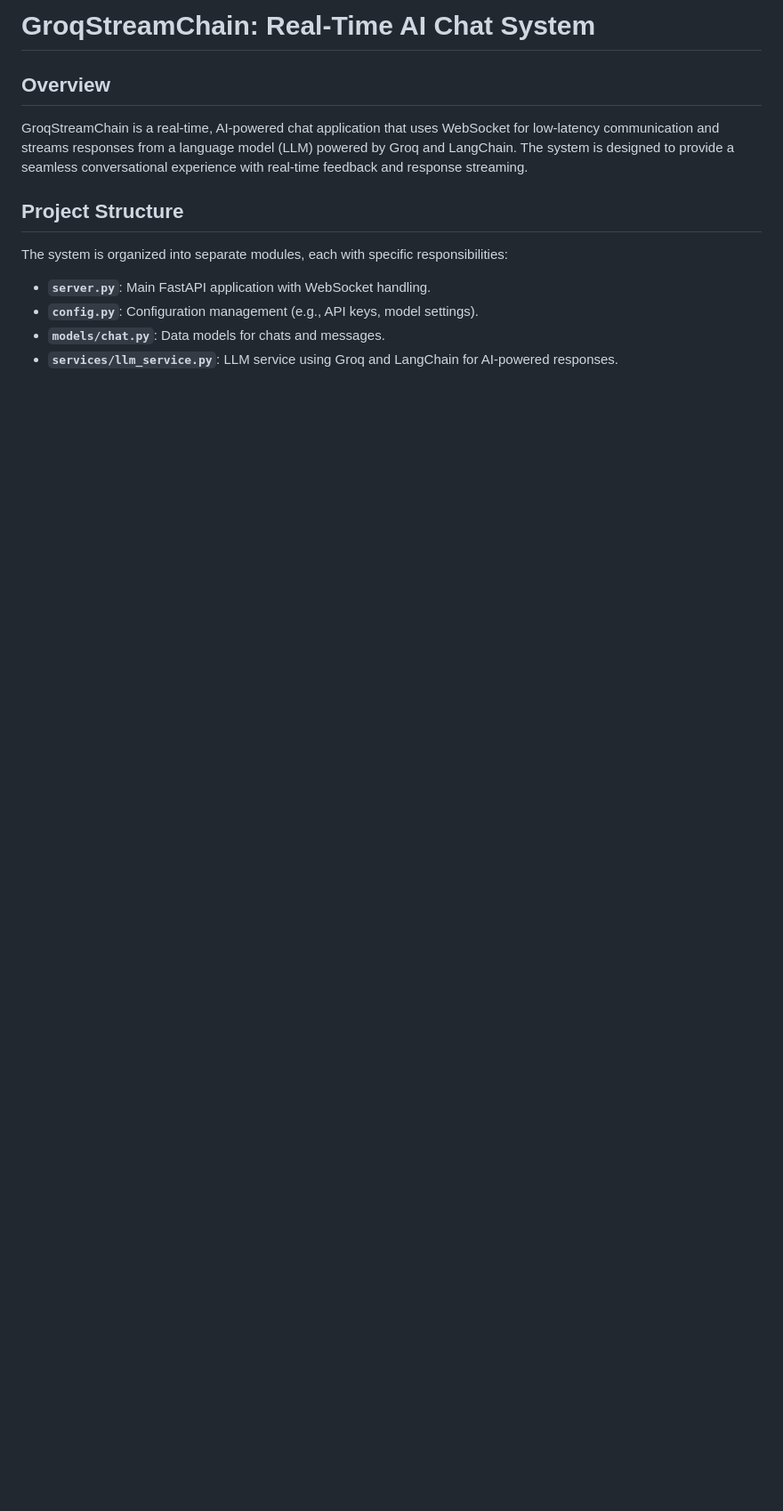
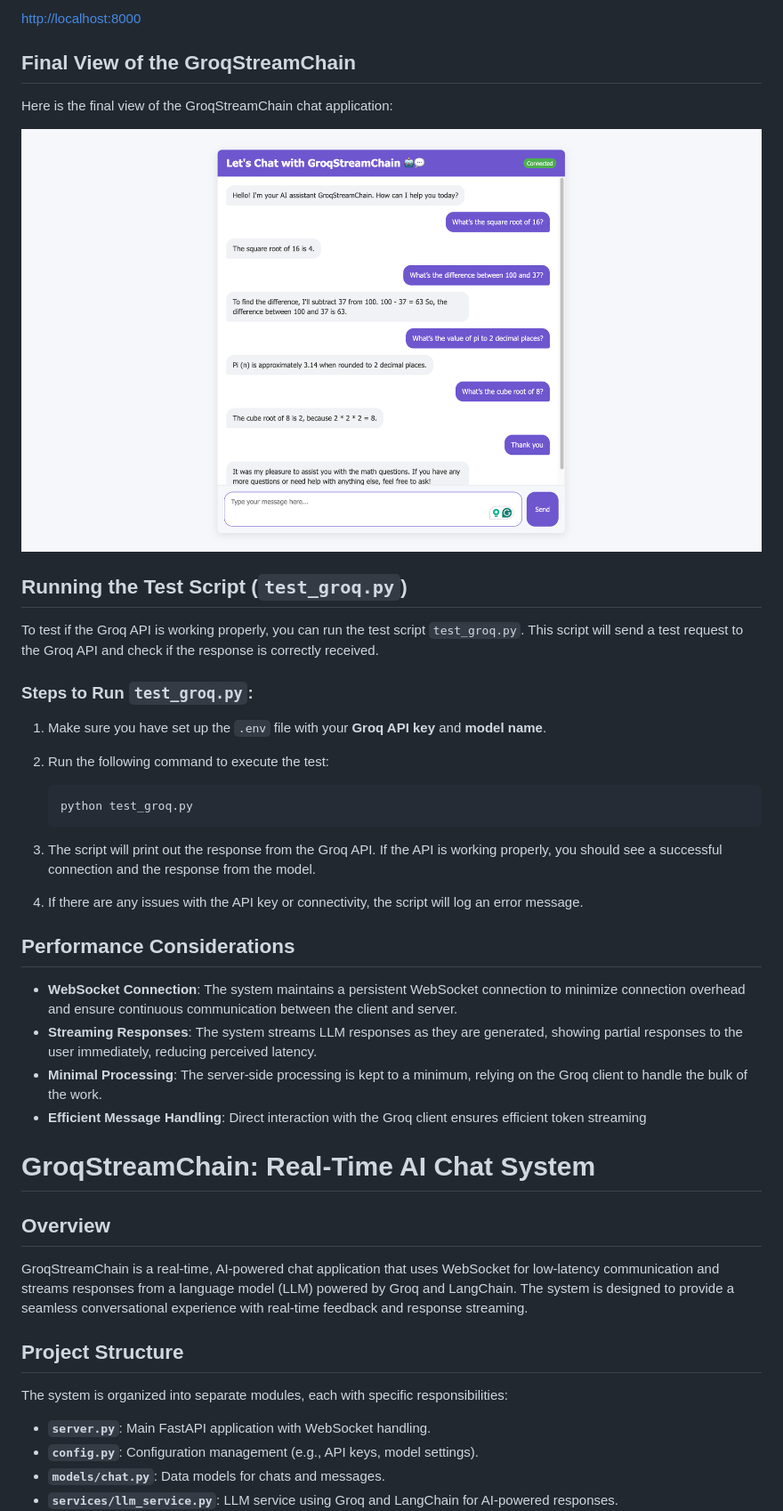
Before and after one commit to pr0mila/GroqStreamChain, a Markdown page: README.md, the part around one of its changes. Shown at 89% size. GitHub-like rendering; blank space fills up the shorter version.

````diff
--- a/README.md
+++ b/README.md
@@ -2,3 +83,37 @@
+[http://localhost:8000](http://localhost:8000)
+
+## Final View of the GroqStreamChain
+
+Here is the final view of the GroqStreamChain chat application:
+
+![Chat App Final View](static/groqstreamchain.png)
+
+
+## Running the Test Script (`test_groq.py`)
+
+To test if the Groq API is working properly, you can run the test script `test_groq.py`. This script will send a test request to the Groq API and check if the response is correctly received.
+
+### Steps to Run `test_groq.py`:
+
+1. Make sure you have set up the `.env` file with your **Groq API key** and **model name**.
+
+2. Run the following command to execute the test:
+
+    ```bash
+    python test_groq.py
+    ```
+
+3. The script will print out the response from the Groq API. If the API is working properly, you should see a successful connection and the response from the model.
+
+4. If there are any issues with the API key or connectivity, the script will log an error message.
+
+
+## Performance Considerations
+
+- **WebSocket Connection**: The system maintains a persistent WebSocket connection to minimize connection overhead and ensure continuous communication between the client and server.
+- **Streaming Responses**: The system streams LLM responses as they are generated, showing partial responses to the user immediately, reducing perceived latency.
+- **Minimal Processing**: The server-side processing is kept to a minimum, relying on the Groq client to handle the bulk of the work.
+- **Efficient Message Handling**: Direct interaction with the Groq client ensures efficient token streaming
 # GroqStreamChain: Real-Time AI Chat System
 
 ## Overview
````
Also changed, not shown: other parts of README.md (+93 -0 lines).
